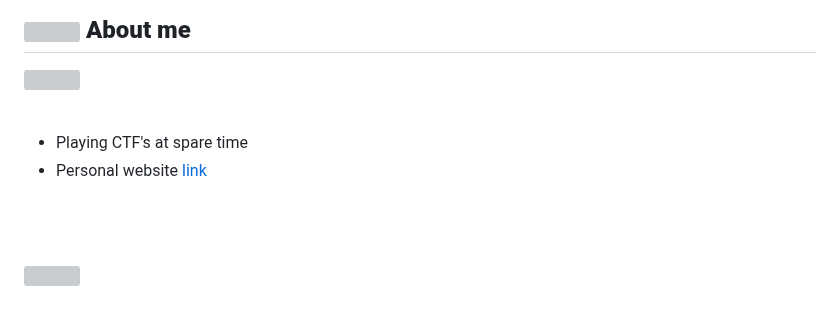
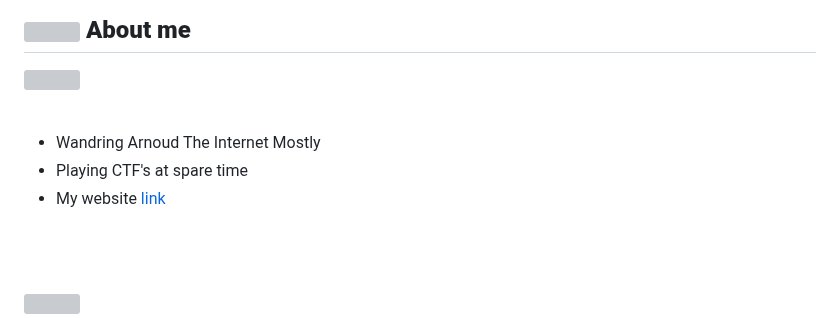
Before and after one commit to 0xErrors/0xErrors, a Markdown page: README.md, the part around the change. Drawn GitHub-style; grey boxes are pictures that could not be loaded.

```diff
--- a/README.md
+++ b/README.md
@@ -17,8 +17,9 @@
 
 <br>
 
+- Wandring Arnoud The Internet Mostly
 - Playing CTF's at spare time
-- Personal website [link](0xerrors.eu.org)
+- My website [link](0xerrors.eu.org)
 
 <br><br>
 
```
